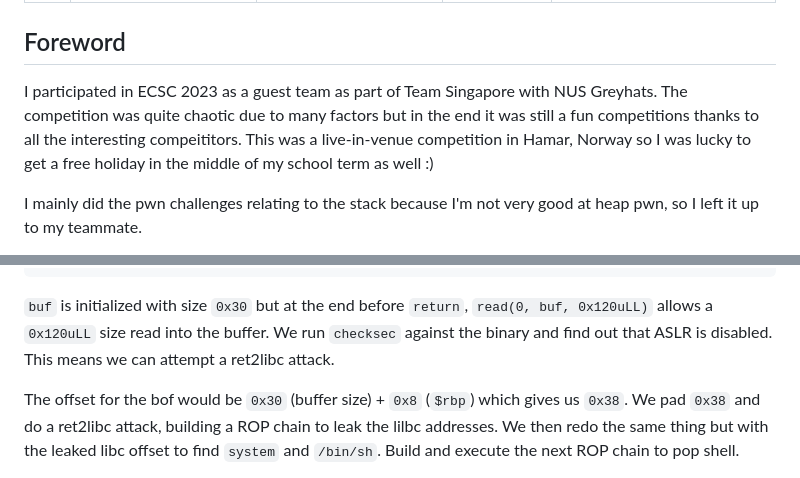
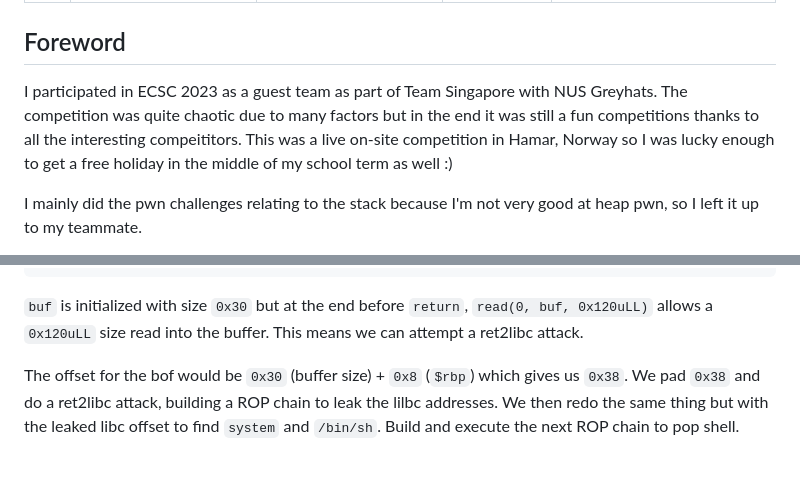
Before and after one commit to UltimateHG/ultimatehg.github.io, a Markdown page: _articles/0015_ecsc2023_knife_party.md, 2 parts joined by grey strips. Rendered like a GitHub page.

Commit message:
amended knife party writeup

````diff
--- a/_articles/0015_ecsc2023_knife_party.md
+++ b/_articles/0015_ecsc2023_knife_party.md
@@ -8,7 +8,7 @@ tags: "ecsc, ecsc2023, c++, pwn, ctf"
 
 ## Foreword
 
-I participated in ECSC 2023 as a guest team as part of Team Singapore with NUS Greyhats. The competition was quite chaotic due to many factors but in the end it was still a fun competitions thanks to all the interesting compeititors. This was a live-in-venue competition in Hamar, Norway so I was lucky to get a free holiday in the middle of my school term as well :)
+I participated in ECSC 2023 as a guest team as part of Team Singapore with NUS Greyhats. The competition was quite chaotic due to many factors but in the end it was still a fun competitions thanks to all the interesting compeititors. This was a live on-site competition in Hamar, Norway so I was lucky enough to get a free holiday in the middle of my school term as well :)
 
 I mainly did the pwn challenges relating to the stack because I'm not very good at heap pwn, so I left it up to my teammate.
 
@@ -78,7 +78,7 @@ int forge_sword()
 }
 ```
 
-`buf` is initialized with size `0x30` but at the end before `return`, `read(0, buf, 0x120uLL)` allows a `0x120uLL` size read into the buffer. We run `checksec` against the binary and find out that ASLR is disabled. This means we can attempt a ret2libc attack.
+`buf` is initialized with size `0x30` but at the end before `return`, `read(0, buf, 0x120uLL)` allows a `0x120uLL` size read into the buffer. This means we can attempt a ret2libc attack.
 
 The offset for the bof would be `0x30` (buffer size) + `0x8` (`$rbp`) which gives us `0x38`. We pad `0x38` and do a ret2libc attack, building a ROP chain to leak the lilbc addresses. We then redo the same thing but with the leaked libc offset to find `system` and `/bin/sh`. Build and execute the next ROP chain to pop shell.
 
````
